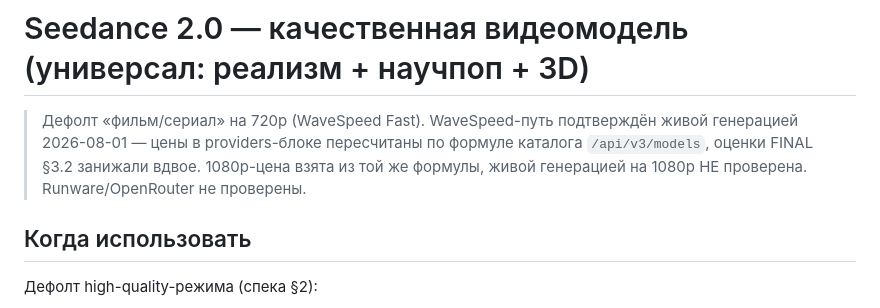
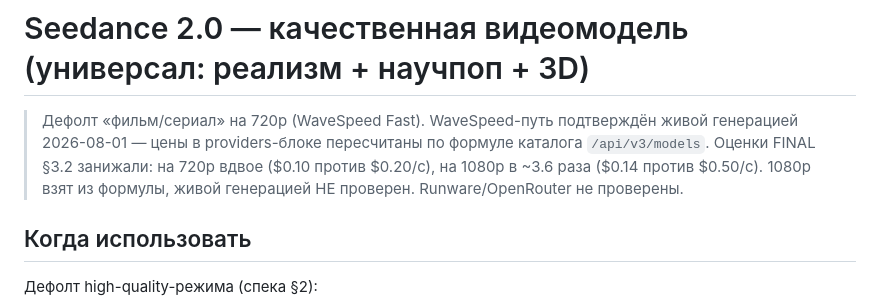
Before and after one commit to ll-larr/content-factory, a Markdown page: knowledge/video/seedance_2_0.md, the part around the change. Drawn GitHub-style.

Commit message:
fix(knowledge): смета seedance1_5 не должна занижать фактическое списание
Ревью-находка: usd_per_sec 0.052 давал смету $0.208 на 4с при фактическом
списании $0.21. Округлено вверх до 0.053. Заодно уточнён коэффициент занижения
цен FINAL §3.2 в прозе seedance_2_0 (на 1080p это ~3.6x, а не вдвое).

Co-Authored-By: Claude Opus 5 <noreply@anthropic.com>

```diff
--- a/knowledge/video/seedance_2_0.md
+++ b/knowledge/video/seedance_2_0.md
@@ -36,8 +36,9 @@ providers:
 
 > Дефолт «фильм/сериал» на 720p (WaveSpeed Fast). WaveSpeed-путь подтверждён живой
 > генерацией 2026-08-01 — цены в providers-блоке пересчитаны по формуле каталога
-> `/api/v3/models`, оценки FINAL §3.2 занижали вдвое. 1080p-цена взята из той же
-> формулы, живой генерацией на 1080p НЕ проверена. Runware/OpenRouter не проверены.
+> `/api/v3/models`. Оценки FINAL §3.2 занижали: на 720p вдвое ($0.10 против $0.20/с),
+> на 1080p в ~3.6 раза ($0.14 против $0.50/с). 1080p взят из формулы, живой
+> генерацией НЕ проверен. Runware/OpenRouter не проверены.
 
 ## Когда использовать
 
```
Also changed, not shown: knowledge/video/seedance1_5.md (+1 -1 lines).
